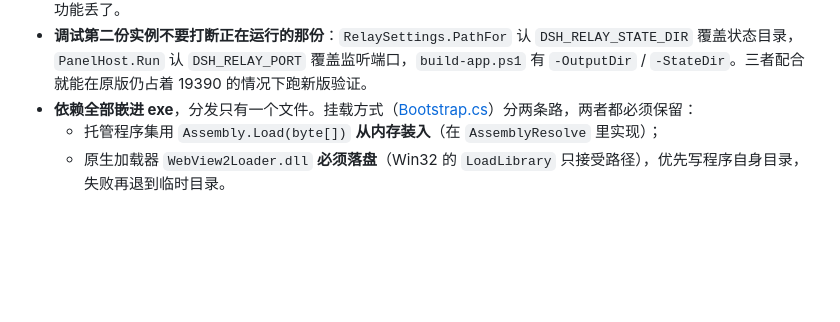
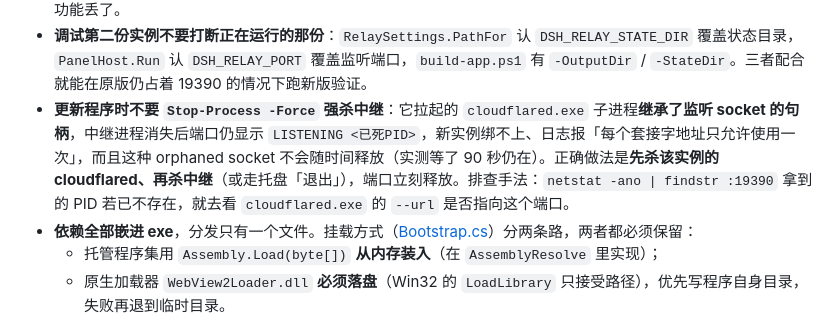
Before and after one commit to DING-HAO-RAN/dsh-watch, a Markdown page: AGENTS.md, the part around the change. Rendered like a GitHub page; blank space fills up the shorter version.

Commit message:
Document cloudflared handle inheritance blocking relay port

```diff
--- a/AGENTS.md
+++ b/AGENTS.md
@@ -42,6 +42,7 @@
 - **「开机自启」与「随 DSH 启动」共用一个进程**：后者由 `PanelHost.StartWatchdog()` 每 5 秒问一次 `DshLocator.IsRunning(dshPortHint)`，DSH 没了就 `StopServing()`、回来就 `StartServing()`。两个都勾时先开机待命、DSH 一出现才开始服务，**绝不另起第二个实例**——两个实例会抢 19390 端口。
 - **公网默认开启**：`RelaySettings.AutoTunnel` 缺省为 `true`，`StartServing()` 起中继后在后台线程拉 cloudflared（不能阻塞启动，局域网不该等它）。老存档没有这个键时也按开启处理，否则升级上来的用户会以为功能丢了。
 - **调试第二份实例不要打断正在运行的那份**：`RelaySettings.PathFor` 认 `DSH_RELAY_STATE_DIR` 覆盖状态目录，`PanelHost.Run` 认 `DSH_RELAY_PORT` 覆盖监听端口，`build-app.ps1` 有 `-OutputDir` / `-StateDir`。三者配合就能在原版仍占着 19390 的情况下跑新版验证。
+- **更新程序时不要 `Stop-Process -Force` 强杀中继**：它拉起的 `cloudflared.exe` 子进程**继承了监听 socket 的句柄**，中继进程消失后端口仍显示 `LISTENING <已死PID>`，新实例绑不上、日志报「每个套接字地址只允许使用一次」，而且这种 orphaned socket 不会随时间释放（实测等了 90 秒仍在）。正确做法是**先杀该实例的 cloudflared、再杀中继**（或走托盘「退出」），端口立刻释放。排查手法：`netstat -ano | findstr :19390` 拿到的 PID 若已不存在，就去看 `cloudflared.exe` 的 `--url` 是否指向这个端口。
 - **依赖全部嵌进 exe**，分发只有一个文件。挂载方式（[Bootstrap.cs](<desktop/src/Bootstrap.cs>)）分两条路，两者都必须保留：
   - 托管程序集用 `Assembly.Load(byte[])` **从内存装入**（在 `AssemblyResolve` 里实现）；
   - 原生加载器 `WebView2Loader.dll` **必须落盘**（Win32 的 `LoadLibrary` 只接受路径），优先写程序自身目录，失败再退到临时目录。
```
